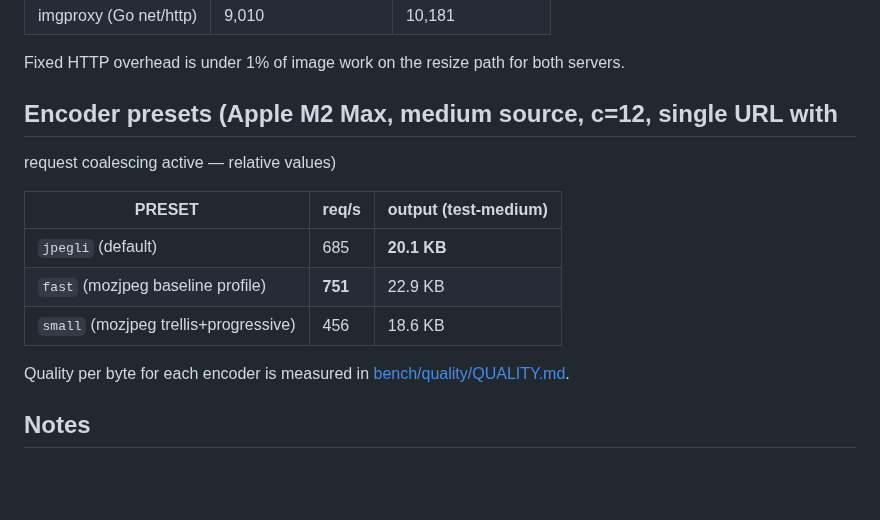
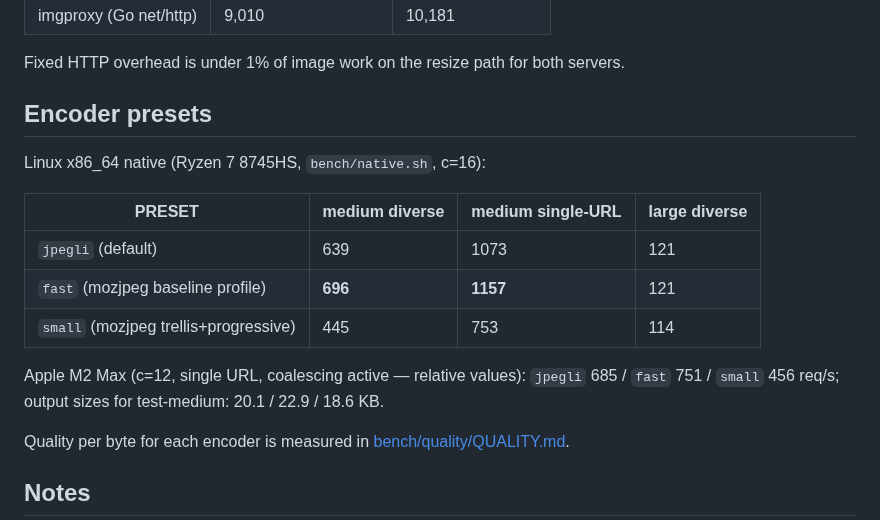
Before and after one commit to oximg/oximg, a Markdown page: BENCH.md, the part around the change. GitHub-like rendering; blank space fills up the shorter version.

Commit message:
bench: encoder-preset throughput on native Linux x86_64
bench/native.sh results on Ryzen 7 8745HS for the jpegli default and
both mozjpeg presets, diverse and single-URL load.

```diff
--- a/BENCH.md
+++ b/BENCH.md
@@ -86,14 +86,19 @@ servers restarted per scenario. Methodology after
 Fixed HTTP overhead is under 1% of image work on the resize path for
 both servers.
 
-## Encoder presets (Apple M2 Max, medium source, c=12, single URL with
-request coalescing active — relative values)
+## Encoder presets
 
-| PRESET | req/s | output (test-medium) |
-|---|---|---|
-| `jpegli` (default) | 685 | **20.1 KB** |
-| `fast` (mozjpeg baseline profile) | **751** | 22.9 KB |
-| `small` (mozjpeg trellis+progressive) | 456 | 18.6 KB |
+Linux x86_64 native (Ryzen 7 8745HS, `bench/native.sh`, c=16):
+
+| PRESET | medium diverse | medium single-URL | large diverse |
+|---|---|---|---|
+| `jpegli` (default) | 639 | 1073 | 121 |
+| `fast` (mozjpeg baseline profile) | **696** | **1157** | 121 |
+| `small` (mozjpeg trellis+progressive) | 445 | 753 | 114 |
+
+Apple M2 Max (c=12, single URL, coalescing active — relative values):
+`jpegli` 685 / `fast` 751 / `small` 456 req/s; output sizes for
+test-medium: 20.1 / 22.9 / 18.6 KB.
 
 Quality per byte for each encoder is measured in
 [bench/quality/QUALITY.md](bench/quality/QUALITY.md).
```
